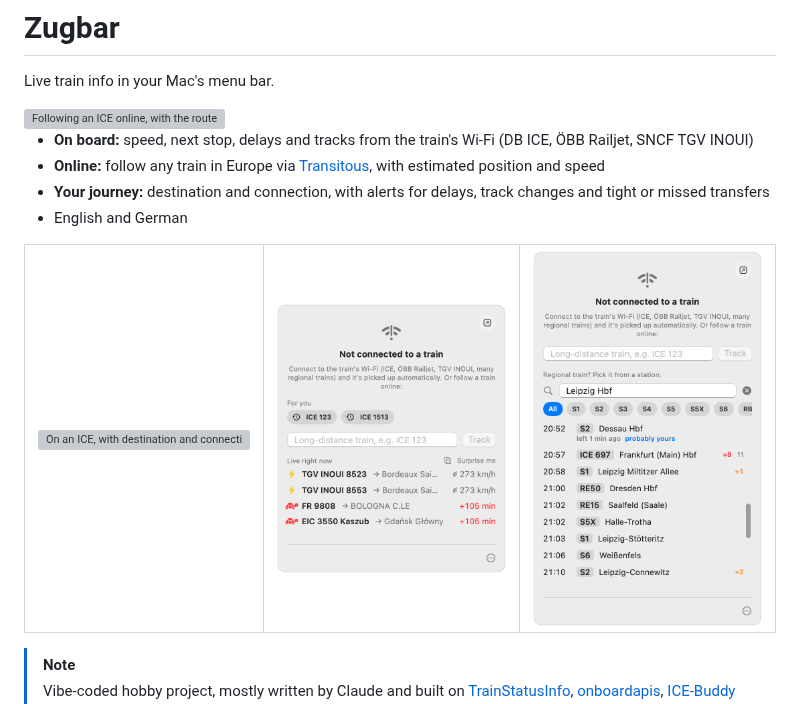
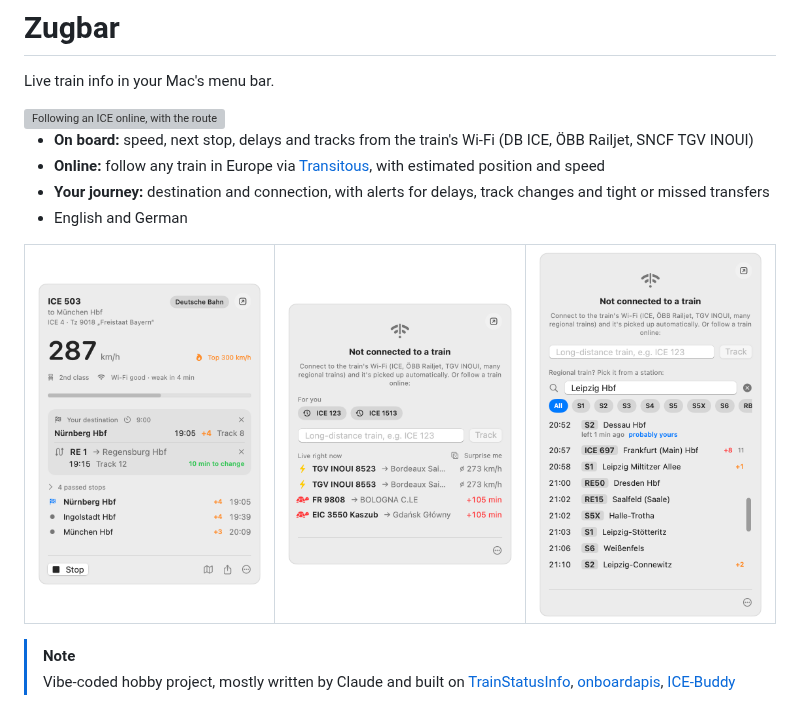
Before and after one commit to zuranihenry/zugbar, a Markdown page: README.md, the part around one of its changes. Drawn GitHub-style; pictures changed too: docs/screenshots/panel-ice.png (added); grey boxes are pictures that could not be loaded.

```diff
--- a/README.md
+++ b/README.md
@@ -11,7 +11,7 @@ Live train info in your Mac's menu bar.
 
 <table>
   <tr>
-    <td valign="top"><img src="docs/screenshots/panel-ice-dark.png" width="230" alt="On an ICE, with destination and connection"></td>
+    <td valign="top"><img src="docs/screenshots/panel-ice.png" width="230" alt="On an ICE, with destination and connection"></td>
     <td valign="top"><img src="docs/screenshots/panel-discover.png" width="230" alt="Suggestions and live trains"></td>
     <td valign="top"><img src="docs/screenshots/panel-regional.png" width="230" alt="Picking a regional train at a station"></td>
   </tr>
```
Also changed, not shown: other parts of README.md (+1 -1 lines), 3 other files.
